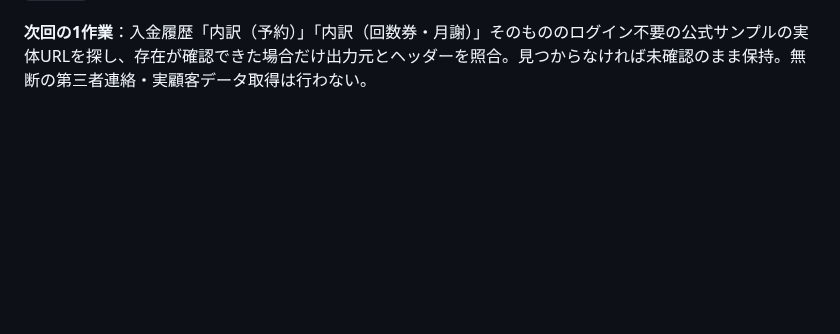
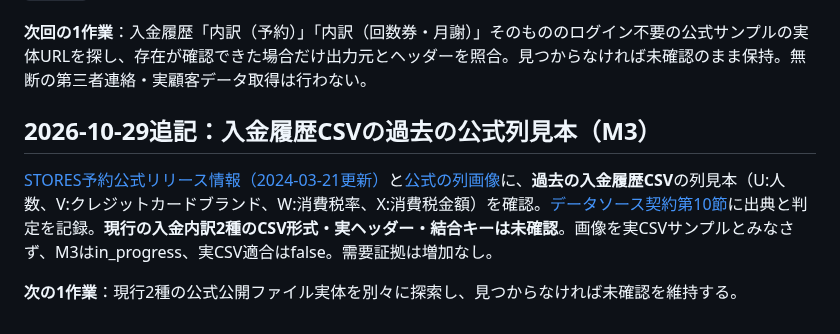
Before and after one commit to edometro/reservation-csv-checker, a Markdown page: docs/MILESTONES.md, the part around the change. Drawn GitHub-style; blank space fills up the shorter version.

Commit message:
docs(M3): record historical official CSV header finding in milestone narrative

```diff
--- a/docs/MILESTONES.md
+++ b/docs/MILESTONES.md
@@ -169,3 +169,9 @@ M3の成果物として、[データソース契約の第5節](PAYOUT_SOURCE_CON
 [入金データソース契約 第9節](PAYOUT_SOURCE_CONTRACT_2026-10-28.md#9-m3-出力元取り違えを拒否する機械判定2026-10-29)に、入金内訳2種の形式・出力画面・出典・実ヘッダー・識別子・行粒度が欠けた場合の**fail-closedな合成受入テスト**を追加。顧客購入履歴CSVにオーダー番号があっても、入金内訳のキーの証明にはならないと明示した。テストの合成8ケースは成功したが、**公式の現行入金内訳サンプルは未取得**。メタデータが揃っても実CSV適合はfalse、手動の実ファイル確認が必須。M3は`in_progress`、M4/M5は`blocked`、新規需要証拠0、期限超過0。
 
 **次回の1作業**：入金履歴「内訳（予約）」「内訳（回数券・月謝）」そのもののログイン不要の公式サンプルの実体URLを探し、存在が確認できた場合だけ出力元とヘッダーを照合。見つからなければ未確認のまま保持。無断の第三者連絡・実顧客データ取得は行わない。
+
+## 2026-10-29追記：入金履歴CSVの過去の公式列見本（M3）
+
+[STORES予約公式リリース情報（2024-03-21更新）](https://reserve-faq.stores.jp/hc/ja/articles/28775485752217)と[公式の列画像](https://reserve-faq.stores.jp/hc/article_attachments/30172267682585)に、**過去の入金履歴CSV**の列見本（U:人数、V:クレジットカードブランド、W:消費税率、X:消費税金額）を確認。[データソース契約第10節](PAYOUT_SOURCE_CONTRACT_2026-10-28.md#10-2026-10-29入金履歴csvの過去の公式列見本を発見現行2内訳の適合は未確認)に出典と判定を記録。**現行の入金内訳2種のCSV形式・実ヘッダー・結合キーは未確認**。画像を実CSVサンプルとみなさず、M3はin_progress、実CSV適合はfalse。需要証拠は増加なし。
+
+**次の1作業**：現行2種の公式公開ファイル実体を別々に探索し、見つからなければ未確認を維持する。
```
